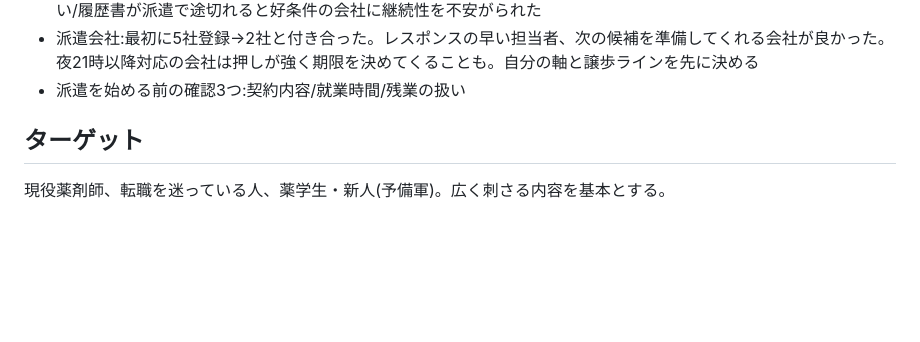
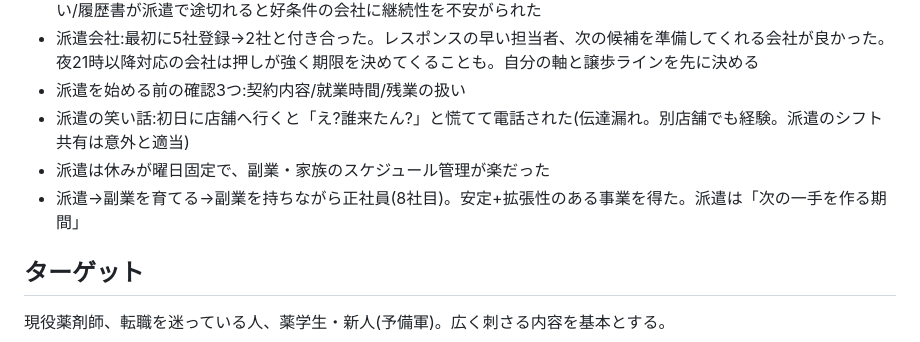
Before and after one commit to mourisu1/coffee-lp, a Markdown page: sns-yakuzaishi/CLAUDE.md, the part around the change. GitHub-like rendering; blank space fills up the shorter version.

```diff
--- a/sns-yakuzaishi/CLAUDE.md
+++ b/sns-yakuzaishi/CLAUDE.md
@@ -34,6 +34,9 @@
 - 派遣のデメリット:権限が少なく任される範囲の線引きが難しい(範囲が分かるころに契約終了)/次の契約の保証がない/履歴書が派遣で途切れると好条件の会社に継続性を不安がられた
 - 派遣会社:最初に5社登録→2社と付き合った。レスポンスの早い担当者、次の候補を準備してくれる会社が良かった。夜21時以降対応の会社は押しが強く期限を決めてくることも。自分の軸と譲歩ラインを先に決める
 - 派遣を始める前の確認3つ:契約内容/就業時間/残業の扱い
+- 派遣の笑い話:初日に店舗へ行くと「え?誰来たん?」と慌てて電話された(伝達漏れ。別店舗でも経験。派遣のシフト共有は意外と適当)
+- 派遣は休みが曜日固定で、副業・家族のスケジュール管理が楽だった
+- 派遣→副業を育てる→副業を持ちながら正社員(8社目)。安定+拡張性のある事業を得た。派遣は「次の一手を作る期間」
 
 ## ターゲット
 現役薬剤師、転職を迷っている人、薬学生・新人(予備軍)。広く刺さる内容を基本とする。
```
Also changed, not shown: sns-yakuzaishi/note03_派遣薬剤師のメリット・デメリット.md (+17 -0 lines).
